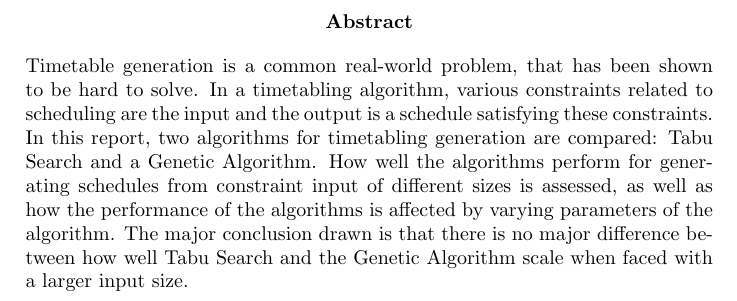
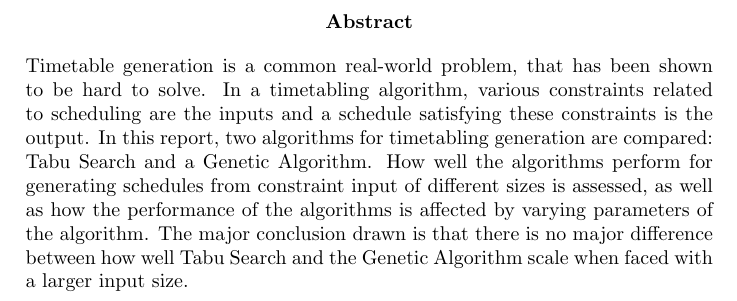
Before and after one commit to hugoflug/schedule, a LaTeX paper (latex/report.tex): part of page 2 of 22, cut so that both start at the same text. Compiled offline with pdfLaTeX.

Commit message:
Modified sentence of abstract

```diff
--- a/latex/report.tex
+++ b/latex/report.tex
@@ -29,7 +29,7 @@ Simon Forssell, sifo@kth.se \\
 \maketitle
 
 \begin{abstract}
-Timetable generation is a common real-world problem, that has been shown to be hard to solve. In a timetabling algorithm, various constraints related to scheduling are the input and the output is a schedule satisfying these constraints.
+Timetable generation is a common real-world problem, that has been shown to be hard to solve. In a timetabling algorithm, various constraints related to scheduling are the inputs and a schedule satisfying these constraints is the output.
 In this report, two algorithms for timetabling generation are compared: Tabu Search and a Genetic Algorithm. How well the algorithms perform for generating schedules from constraint input of different sizes is assessed, as well as how the performance of the algorithms is affected by varying parameters of the algorithm.
 The major conclusion drawn is that there is no major difference between how well Tabu Search and the Genetic Algorithm scale when faced with a larger input size.
 \end{abstract}
```
